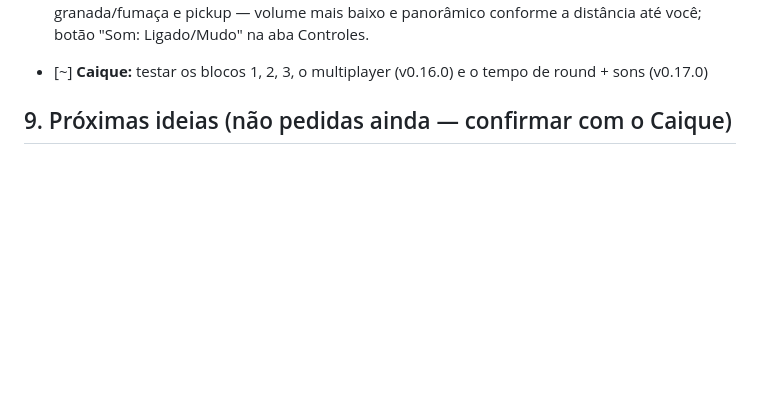
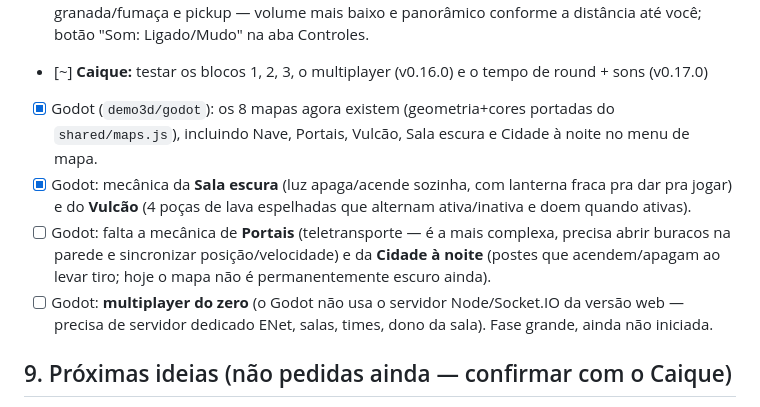
Before and after one commit to ocaique73/point-ball, a Markdown page: TASKS.md, the part around the change. GitHub-like rendering; blank space fills up the shorter version.

Commit message:
TASKS.md: atualiza status do Godot (8 mapas, Sala escura e Vulcão prontos)
Co-Authored-By: Claude Sonnet 5 <noreply@anthropic.com>
Claude-Session: https://claude.ai/code/session_01CphQmMc9G5Djc4kxibnrUr

```diff
--- a/TASKS.md
+++ b/TASKS.md
@@ -309,6 +309,10 @@
 - [x] v0.16.0 (Three.js): **multiplayer completo, igual ao 2D** — salas com código e senha, lista de salas abertas, escolha de time (azul/vermelho), dono da sala controla mapa/bots/nível, "Iniciar partida", reconexão se cair a conexão. Servidor autoritativo (`server3d.js`) roda o `Sim3D` como o 2D roda o `Game`, manda o estado pela rede a cada tick; o cliente só desenha o que o servidor manda (sem prever localmente — só a mira/câmera do mouse é instantânea, a posição do corpo segue o servidor com uma leve suavização). Sem previsão do lado do cliente foi decisão consciente pra simplificar.
 - [x] v0.17.0 (Three.js): **tempo limite de round** — o dono da sala escolhe (sem limite/2/3/5/10 min) na aba Multiplayer do lobby; o servidor conta pelo `sim.time` e, ao zerar, encerra a partida, soma os abates de cada time e manda o resultado (vitória/empate) pro lobby; HUD mostra o relógio no canto superior. **Sons** sintetizados via Web Audio (sem arquivo de áudio pra baixar): tiro, faca, acerto, abate, pulo, aterrissagem, ricochete na parede, recarga, explosão, arremesso de granada/fumaça e pickup — volume mais baixo e panorâmico conforme a distância até você; botão "Som: Ligado/Mudo" na aba Controles.
 - [~] **Caique:** testar os blocos 1, 2, 3, o multiplayer (v0.16.0) e o tempo de round + sons (v0.17.0)
+- [x] Godot (`demo3d/godot`): os 8 mapas agora existem (geometria+cores portadas do `shared/maps.js`), incluindo Nave, Portais, Vulcão, Sala escura e Cidade à noite no menu de mapa.
+- [x] Godot: mecânica da **Sala escura** (luz apaga/acende sozinha, com lanterna fraca pra dar pra jogar) e do **Vulcão** (4 poças de lava espelhadas que alternam ativa/inativa e doem quando ativas).
+- [ ] Godot: falta a mecânica de **Portais** (teletransporte — é a mais complexa, precisa abrir buracos na parede e sincronizar posição/velocidade) e da **Cidade à noite** (postes que acendem/apagam ao levar tiro; hoje o mapa não é permanentemente escuro ainda).
+- [ ] Godot: **multiplayer do zero** (o Godot não usa o servidor Node/Socket.IO da versão web — precisa de servidor dedicado ENet, salas, times, dono da sala). Fase grande, ainda não iniciada.
 
 ## 9. Próximas ideias (não pedidas ainda — confirmar com o Caique)
 - [x] Sons (tiro, ricochete, acerto, faca, pulo, recarga, explosão) + botão de mudo — v0.17.0
```
